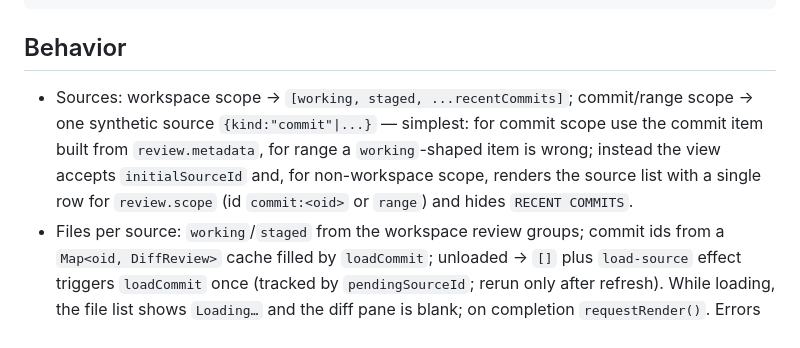
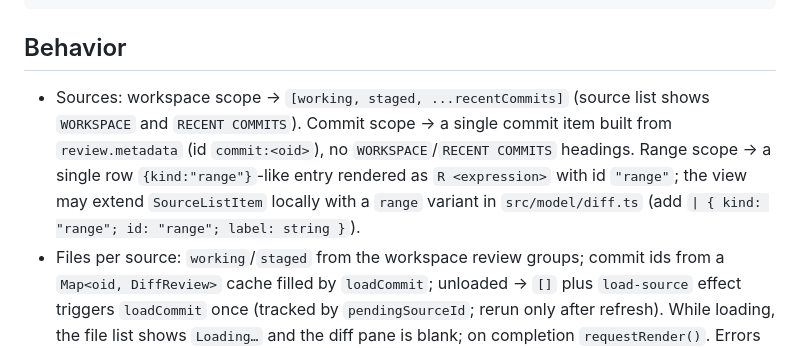
Before and after one commit to lucas-j-zheng/pi-source-control, a Markdown page: specs/13-source-control-view.md, the part around the change. Rendered like a GitHub page.

Commit message:
docs: clarify spec 13 sources

````diff
--- a/specs/13-source-control-view.md
+++ b/specs/13-source-control-view.md
@@ -34,7 +34,7 @@ export class SourceControlView {
 ```
 
 ## Behavior
-- Sources: workspace scope → `[working, staged, ...recentCommits]`; commit/range scope → one synthetic source `{kind:"commit"|...}` — simplest: for commit scope use the commit item built from `review.metadata`, for range a `working`-shaped item is wrong; instead the view accepts `initialSourceId` and, for non-workspace scope, renders the source list with a single row for `review.scope` (id `commit:<oid>` or `range`) and hides `RECENT COMMITS`.
+- Sources: workspace scope → `[working, staged, ...recentCommits]` (source list shows `WORKSPACE` and `RECENT COMMITS`). Commit scope → a single commit item built from `review.metadata` (id `commit:<oid>`), no `WORKSPACE`/`RECENT COMMITS` headings. Range scope → a single row `{kind:"range"}`-like entry rendered as `R <expression>` with id `"range"`; the view may extend `SourceListItem` locally with a `range` variant in `src/model/diff.ts` (add `| { kind: "range"; id: "range"; label: string }`).
 - Files per source: `working`/`staged` from the workspace review groups; commit ids from a `Map<oid, DiffReview>` cache filled by `loadCommit`; unloaded → `[]` plus `load-source` effect triggers `loadCommit` once (tracked by `pendingSourceId`; rerun only after refresh). While loading, the file list shows `Loading…` and the diff pane is blank; on completion `requestRender()`. Errors set `notice` to the `GitReviewError.message` first line.
 - `render(width)`: `height = host.rows()`; `layout = computeLayout(width, height)`; body: wide/medium → left pane (source list on top, file list below, split so the source list gets `min(sourceRows, floor(bodyHeight/2))`) joined row-by-row with a `│` divider (accent when the right pane is focused, muted otherwise) to the right pane (unified or side-by-side at `rightWidth`); narrow → only the focused pane at full width. Output = header line + top border + body rows (`bodyHeight`) + bottom border + footer line(s). Pane titles/borders use `borderAccent` for the focused pane.
 - Caches the rendered `string[]` keyed by `(width, height, state.version, selectedFile?.patchFingerprint, styleVersion)`; `invalidate()` bumps `styleVersion` and clears the cache.
````
